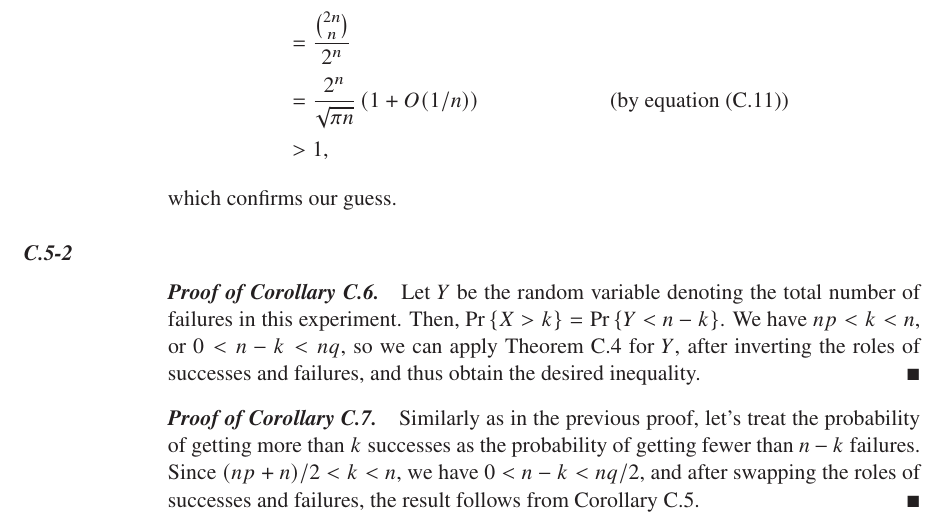
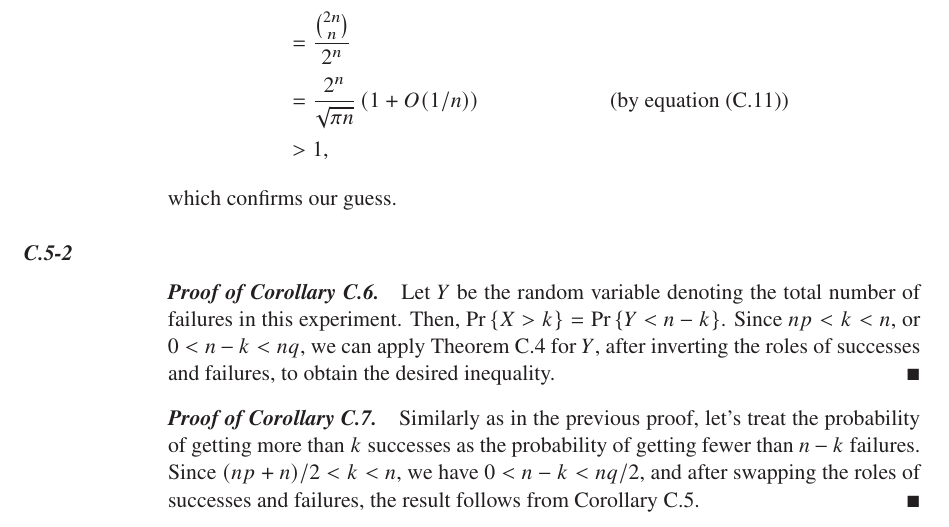
Before and after one commit to wojtask/clrs4e-solutions, a LaTeX thesis (clrs4e-solutions.tex, which reads appendixc/sections/5/2.tex): part of page 48 of 50, cut so that both start at the same text. Compiled offline with pdfLaTeX; a missing font is replaced by an installed copy or a similar font.

Commit message:
#1524 change wording in C.5-2

```diff
--- a/appendixc/sections/5/2.tex
+++ b/appendixc/sections/5/2.tex
@@ -1,7 +1,7 @@
 \begin{proof}[Proof of Corollary C.6]
     Let $Y$ be the random variable denoting the total number of failures in this experiment.
     Then, $\Pr{X>k}=\Pr{Y<n-k}$.
-    We have $np<k<n$, or $0<n-k<nq$, so we can apply Theorem C.4 for $Y$, after inverting the roles of successes and failures, and thus obtain the desired inequality.
+    Since $np<k<n$, or $0<n-k<nq$, we can apply Theorem C.4 for $Y$, after inverting the roles of successes and failures, to obtain the desired inequality.
 \end{proof}
 
 \begin{proof}[Proof of Corollary C.7]
```
